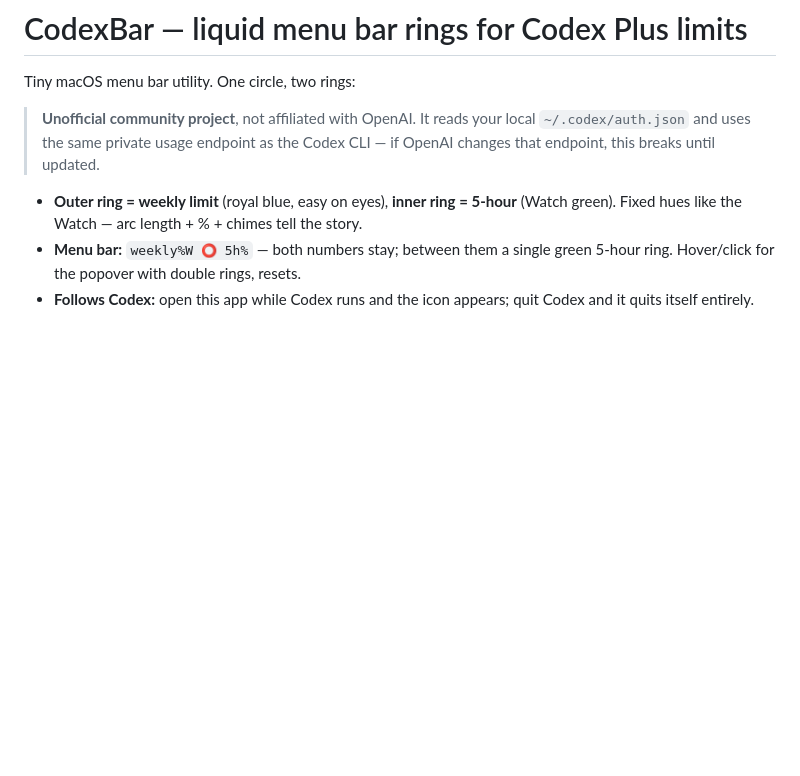
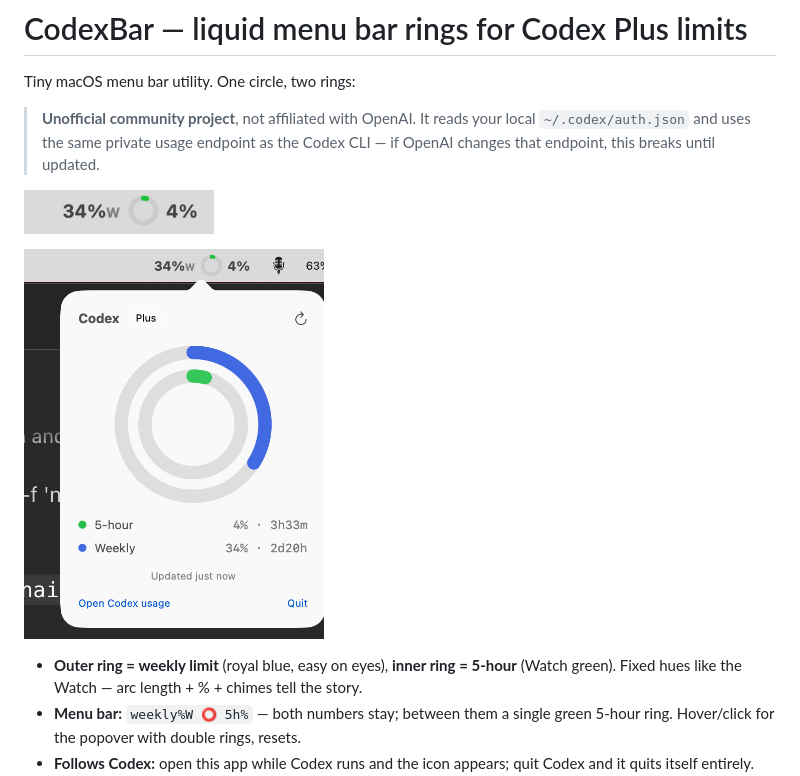
Before and after one commit to yourarnav/CodexReserve, a Markdown page: README.md, the part around the change. GitHub-like rendering; pictures changed too: screenshot-menubar.png (added), screenshot-popover.png (added); blank space fills up the shorter version.

Commit message:
Docs: screenshots + README embeds

```diff
--- a/README.md
+++ b/README.md
@@ -5,6 +5,13 @@ Tiny macOS menu bar utility. One circle, two rings:
 > **Unofficial community project**, not affiliated with OpenAI. It reads your
 > local `~/.codex/auth.json` and uses the same private usage endpoint as the
 > Codex CLI — if OpenAI changes that endpoint, this breaks until updated.
+
+<p>
+  <img src="screenshot-menubar.png" alt="Menu bar: weekly%W, 5-hour ring, 5h%" height="44" />
+</p>
+<p>
+  <img src="screenshot-popover.png" alt="Popover: double rings, limits, resets" width="300" />
+</p>
 
 - **Outer ring = weekly limit** (royal blue, easy on eyes), **inner ring = 5-hour** (Watch green). Fixed hues like the Watch — arc length + % + chimes tell the story.
 - **Menu bar:** `weekly%W ⭕ 5h%` — both numbers stay; between them a single green 5-hour ring. Hover/click for the popover with double rings, resets.
```
